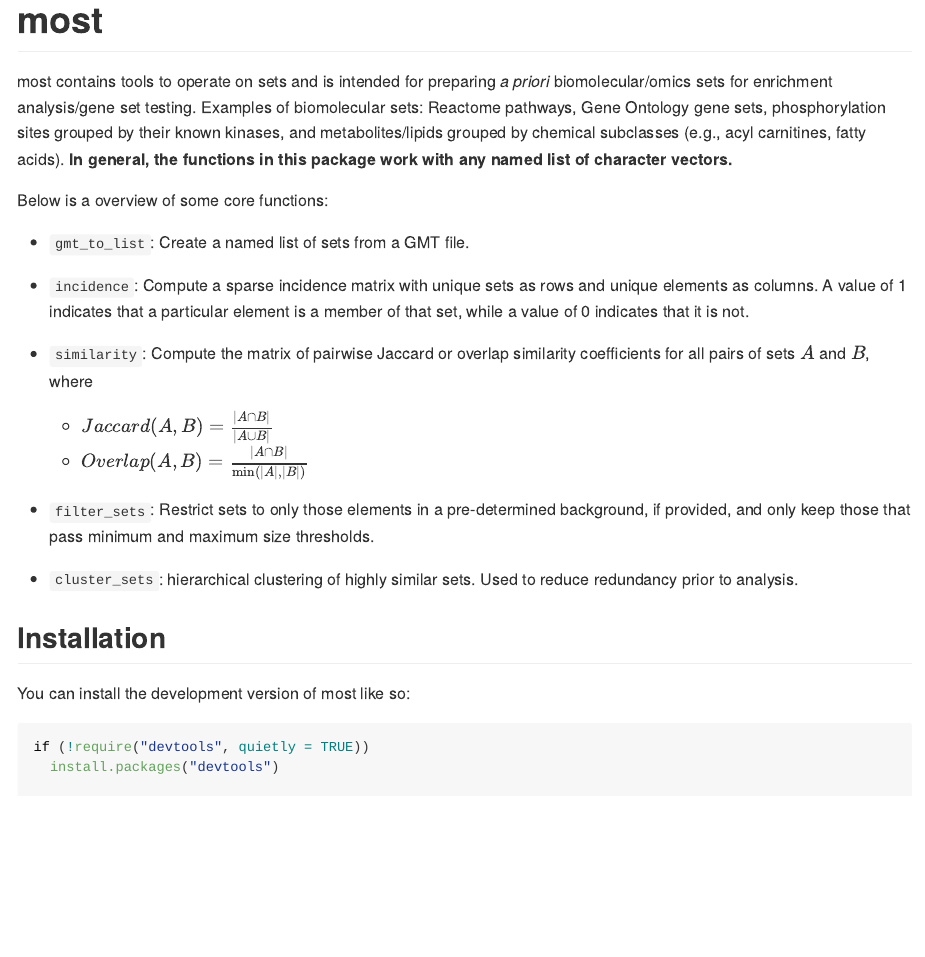
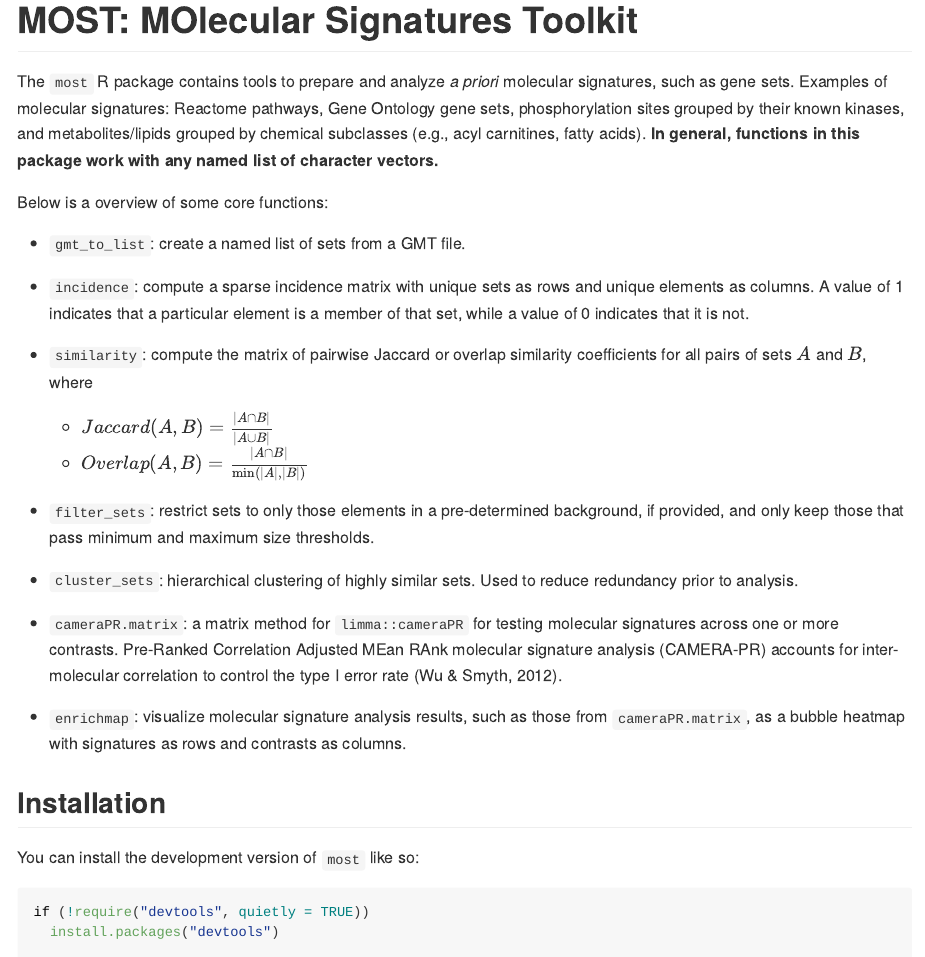
Before and after one commit to EMSL-Computing/TMSig, an R Markdown document (README.Rmd): the page in a window 1100 px wide, from its top. The pictures show the output file README.md that the author committed with the source, drawn offline in the style of GitHub; badge pictures from the web are left out.

Commit message:
Update README
Add cameraPR.matrix details, reference CAMERA publication.

````diff
--- a/README.Rmd
+++ b/README.Rmd
@@ -13,32 +13,36 @@
 )
 ```
 
-# most
+# MOST: MOlecular Signatures Toolkit
 
 <!-- badges: start -->
 ![R package version](https://img.shields.io/github/r-package/v/EMSL-Computing/most?label=R%20package)
 <!-- badges: end -->
 
-most contains tools to operate on sets and is intended for preparing _a priori_ biomolecular/omics sets for enrichment analysis/gene set testing. Examples of biomolecular sets: Reactome pathways, Gene Ontology gene sets, phosphorylation sites grouped by their known kinases, and metabolites/lipids grouped by chemical subclasses (e.g., acyl carnitines, fatty acids). **In general, the functions in this package work with any named list of character vectors.**
+The `most` R package contains tools to prepare and analyze _a priori_ molecular signatures, such as gene sets. Examples of molecular signatures: Reactome pathways, Gene Ontology gene sets, phosphorylation sites grouped by their known kinases, and metabolites/lipids grouped by chemical subclasses (e.g., acyl carnitines, fatty acids). **In general, functions in this package work with any named list of character vectors.**
 
 Below is a overview of some core functions:
 
-- `gmt_to_list`: Create a named list of sets from a GMT file.
+- `gmt_to_list`: create a named list of sets from a GMT file.
 
-- `incidence`: Compute a sparse incidence matrix with unique sets as rows and unique elements as columns. A value of 1 indicates that a particular element is a member of that set, while a value of 0 indicates that it is not.
+- `incidence`: compute a sparse incidence matrix with unique sets as rows and unique elements as columns. A value of 1 indicates that a particular element is a member of that set, while a value of 0 indicates that it is not.
 
-- `similarity`: Compute the matrix of pairwise Jaccard or overlap similarity coefficients for all pairs of sets $A$ and $B$, where
+- `similarity`: compute the matrix of pairwise Jaccard or overlap similarity coefficients for all pairs of sets $A$ and $B$, where
   - $Jaccard(A, B) = \frac{|A \cap B|}{|A \cup B|}$
   - $Overlap(A, B) = \frac{|A \cap B|}{\min(|A|, |B|)}$
 
-- `filter_sets`: Restrict sets to only those elements in a pre-determined background, if provided, and only keep those that pass minimum and maximum size thresholds.
+- `filter_sets`: restrict sets to only those elements in a pre-determined background, if provided, and only keep those that pass minimum and maximum size thresholds.
 
 - `cluster_sets`: hierarchical clustering of highly similar sets. Used to reduce redundancy prior to analysis.
+
+- `cameraPR.matrix`: a matrix method for `limma::cameraPR` for testing molecular signatures across one or more contrasts. Pre-Ranked Correlation Adjusted MEan RAnk molecular signature analysis (CAMERA-PR) accounts for inter-molecular correlation to control the type I error rate (Wu & Smyth, 2012).
+
+- `enrichmap`: visualize molecular signature analysis results, such as those from `cameraPR.matrix`, as a bubble heatmap with signatures as rows and contrasts as columns.
 
 
 ## Installation
 
-You can install the development version of most like so:
+You can install the development version of `most` like so:
 
 ``` r
 if (!require("devtools", quietly = TRUE))
````
Also changed, not shown: README.md, README.Rmd (6 more changed lines), 1 other file.
